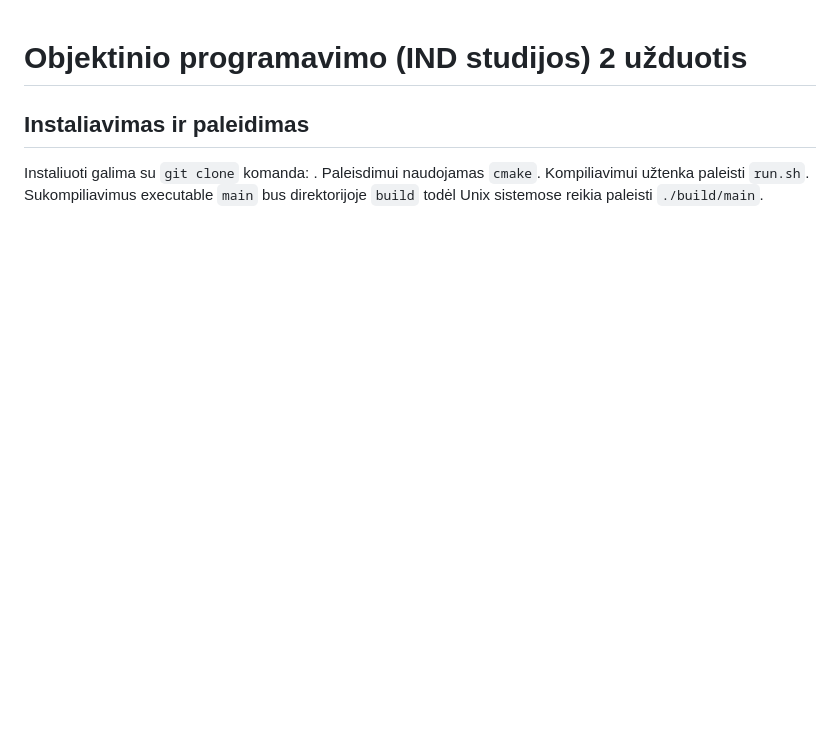
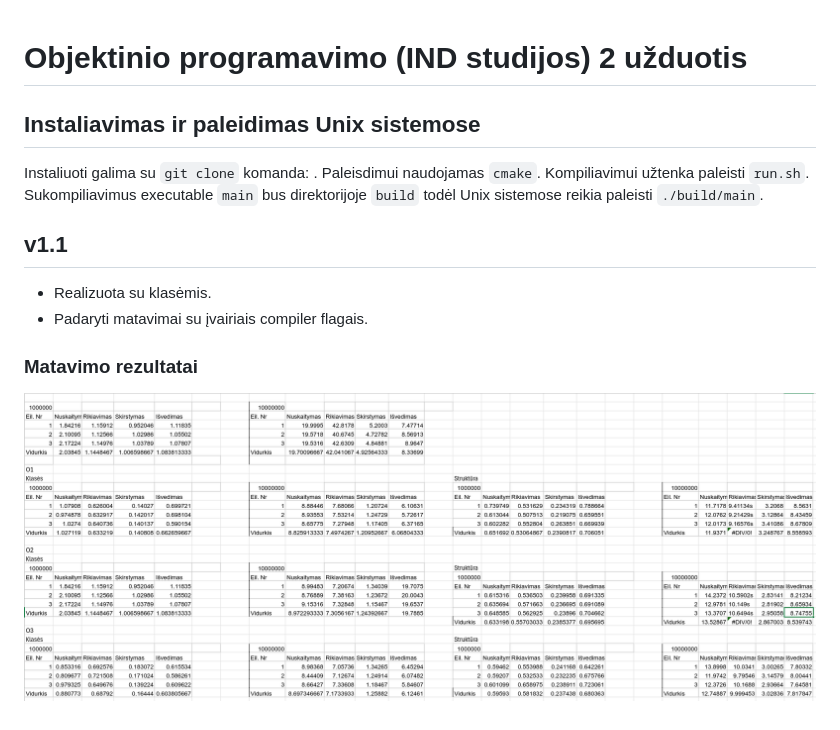
Before and after one commit to lukasjanusauskas/op_uzduotis_2, a Markdown page: README.md, the part around the change. Drawn GitHub-style; pictures changed too: screenshots/klases.png (added); blank space fills up the shorter version.

Commit message:
Atlikti matavimai

```diff
--- a/README.md
+++ b/README.md
@@ -1,8 +1,16 @@
 # Objektinio programavimo (IND studijos)  2 užduotis
 
-## Instaliavimas ir paleidimas
+## Instaliavimas ir paleidimas Unix sistemose
 
 Instaliuoti galima su `git clone` komanda: .
 Paleisdimui naudojamas `cmake`.
 Kompiliavimui užtenka paleisti `run.sh`.
 Sukompiliavimus executable `main` bus direktorijoje `build` todėl Unix sistemose reikia paleisti `./build/main`.
+
+## v1.1
+
+- Realizuota su klasėmis.
+- Padaryti matavimai su įvairiais compiler flagais.
+
+### Matavimo rezultatai
+![Matavimo rezultatai](./screenshots/klases.png)
```
Also changed, not shown: 2 other files.
